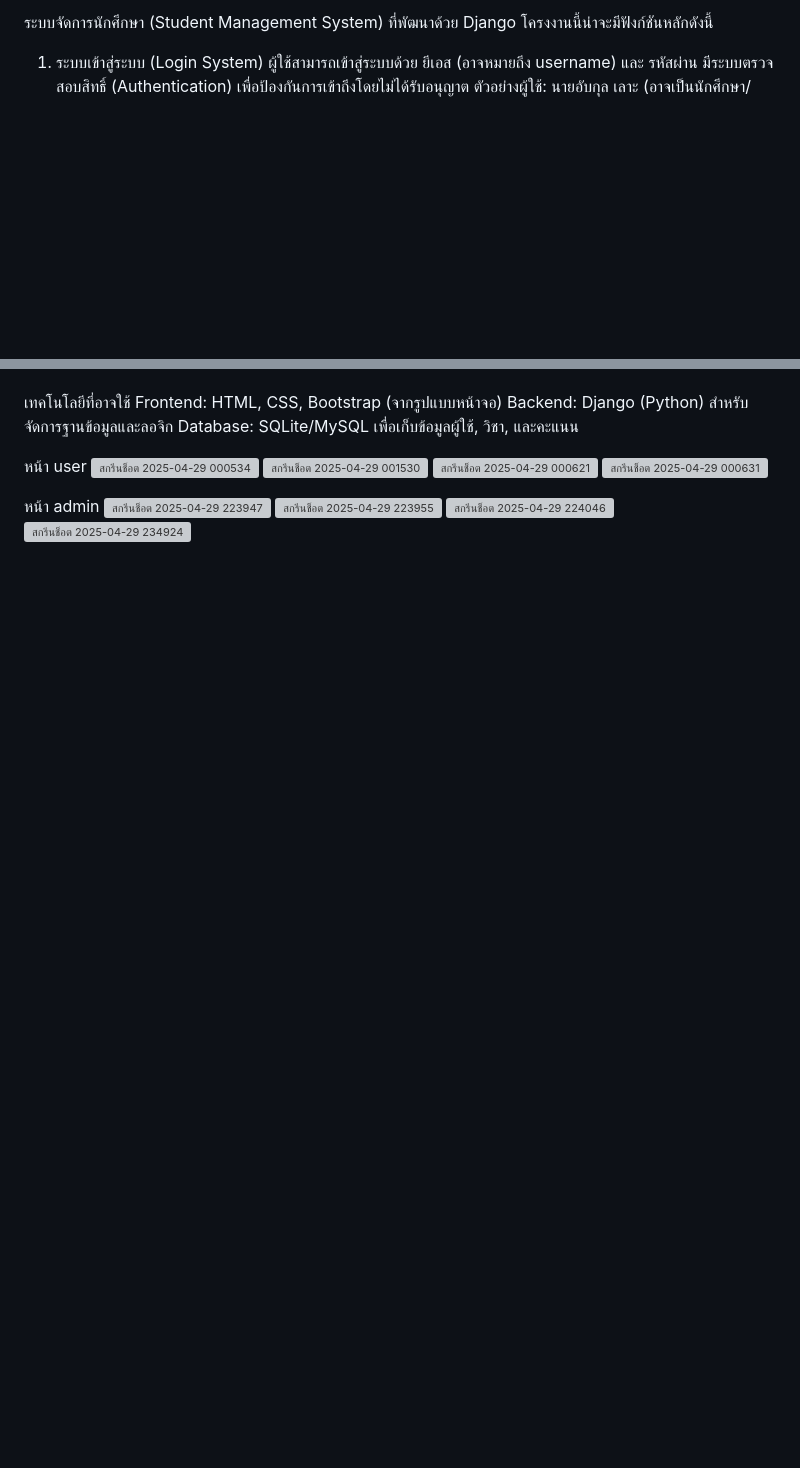
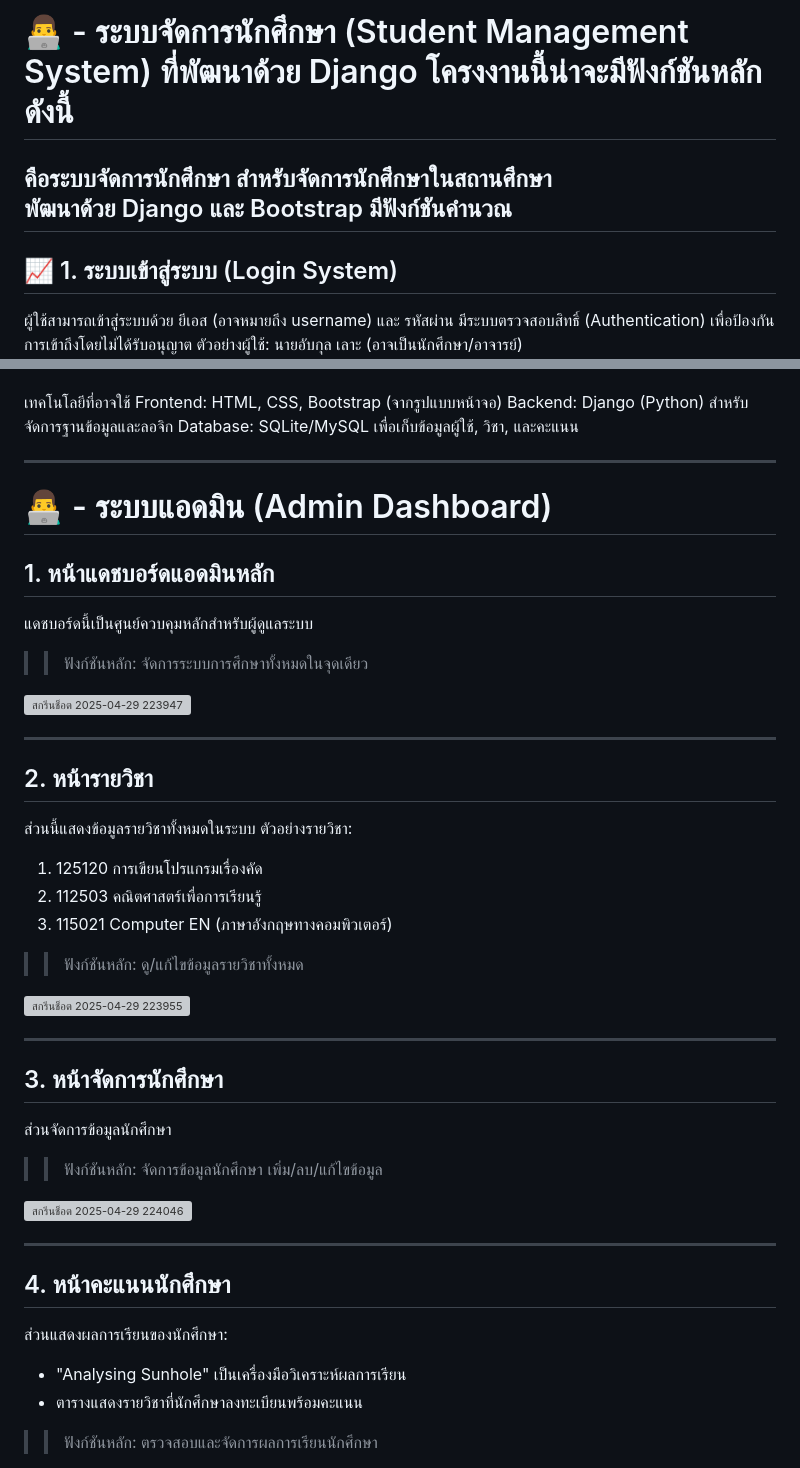
Before and after one commit to supawadee47/ICT12367-1, a Markdown page: README.md, 2 parts joined by grey strips. Rendered like a GitHub page; blank space fills up the shorter version; grey boxes are pictures that could not be loaded.

```diff
--- a/README.md
+++ b/README.md
@@ -1,6 +1,10 @@
- ระบบจัดการนักศึกษา (Student Management System) ที่พัฒนาด้วย Django โครงงานนี้น่าจะมีฟังก์ชันหลักดังนี้
+# 👨‍💻 - ระบบจัดการนักศึกษา (Student Management System) ที่พัฒนาด้วย Django โครงงานนี้น่าจะมีฟังก์ชันหลักดังนี้
 
-  1. ระบบเข้าสู่ระบบ (Login System)
+คือระบบจัดการนักศึกษา สำหรับจัดการนักศึกษาในสถานศึกษา
+พัฒนาด้วย Django และ Bootstrap มีฟังก์ชันคำนวณ
+---
+
+## 📈 1. ระบบเข้าสู่ระบบ (Login System)
 ผู้ใช้สามารถเข้าสู่ระบบด้วย ยีเอส (อาจหมายถึง username) และ รหัสผ่าน
 มีระบบตรวจสอบสิทธิ์ (Authentication) เพื่อป้องกันการเข้าถึงโดยไม่ได้รับอนุญาต
 ตัวอย่างผู้ใช้: นายอับกุล เลาะ (อาจเป็นนักศึกษา/อาจารย์)
@@ -23,14 +39,41 @@ Frontend: HTML, CSS, Bootstrap (จากรูปแบบหน้าจอ)
 Backend: Django (Python) สำหรับจัดการฐานข้อมูลและลอจิก
 Database: SQLite/MySQL เพื่อเก็บข้อมูลผู้ใช้, วิชา, และคะแนน
 
-หน้า user
-![สกรีนช็อต 2025-04-29 000534](https://github.com/user-attachments/assets/0fca5959-3d02-4098-87b9-541c71fc5922)
-![สกรีนช็อต 2025-04-29 001530](https://github.com/user-attachments/assets/10d7e9c5-efcb-4dc1-9016-0fb27fb65b14)
-![สกรีนช็อต 2025-04-29 000621](https://github.com/user-attachments/assets/147fa1c1-3b2b-4c15-9f3b-3a1551772eef)
-![สกรีนช็อต 2025-04-29 000631](https://github.com/user-attachments/assets/2718b7bf-070e-4caa-ab7d-3f8acd4ca6ef)
+---
 
-หน้า admin
-![สกรีนช็อต 2025-04-29 223947](https://github.com/user-attachments/assets/55a0a889-0d1d-4619-9d66-f922a3753939)
-![สกรีนช็อต 2025-04-29 223955](https://github.com/user-attachments/assets/2df4d211-c90f-4750-b535-5d83185ff904)
-![สกรีนช็อต 2025-04-29 224046](https://github.com/user-attachments/assets/3597b1d8-c35b-47fd-bda2-f85b6318279c)
-![สกรีนช็อต 2025-04-29 234924](https://github.com/user-attachments/assets/65df0dcc-849d-42fb-b98c-dc6856bdb16d)
+# 👨‍💻 - ระบบแอดมิน (Admin Dashboard)
+
+## 1. หน้าแดชบอร์ดแอดมินหลัก
+แดชบอร์ดนี้เป็นศูนย์ควบคุมหลักสำหรับผู้ดูแลระบบ
+>> ฟังก์ชันหลัก: จัดการระบบการศึกษาทั้งหมดในจุดเดียว
+
+![สกรีนช็อต 2025-04-29 223947](https://github.com/user-attachments/assets/d2da1d27-870d-40b3-916e-976239a1f982)
+
+---
+
+## 2. หน้ารายวิชา
+ส่วนนี้แสดงข้อมูลรายวิชาทั้งหมดในระบบ
+ตัวอย่างรายวิชา:
+1. 125120 การเขียนโปรแกรมเรื่องคัด
+2. 112503 คณิตศาสตร์เพื่อการเรียนรู้
+3. 115021 Computer EN (ภาษาอังกฤษทางคอมพิวเตอร์)
+>> ฟังก์ชันหลัก: ดู/แก้ไขข้อมูลรายวิชาทั้งหมด
+
+![สกรีนช็อต 2025-04-29 223955](https://github.com/user-attachments/assets/22f54459-df90-4329-b149-d38547420c46)
+
+---
+
+## 3. หน้าจัดการนักศึกษา
+ส่วนจัดการข้อมูลนักศึกษา
+>> ฟังก์ชันหลัก: จัดการข้อมูลนักศึกษา เพิ่ม/ลบ/แก้ไขข้อมูล
+
+![สกรีนช็อต 2025-04-29 224046](https://github.com/user-attachments/assets/4af1f872-086a-4c7e-84b9-073ea29fa9fb)
+
+---
+
+## 4. หน้าคะแนนนักศึกษา
+ส่วนแสดงผลการเรียนของนักศึกษา:
+- "Analysing Sunhole" เป็นเครื่องมือวิเคราะห์ผลการเรียน
+- ตารางแสดงรายวิชาที่นักศึกษาลงทะเบียนพร้อมคะแนน
+>> ฟังก์ชันหลัก: ตรวจสอบและจัดการผลการเรียนนักศึกษา
+
```
Also changed, not shown: other parts of README.md (+15 -2 lines).
